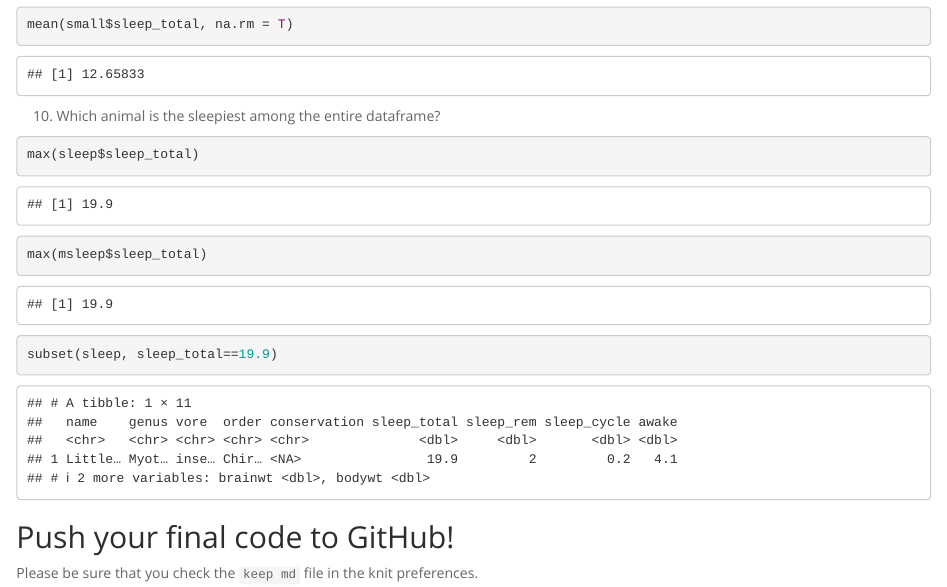
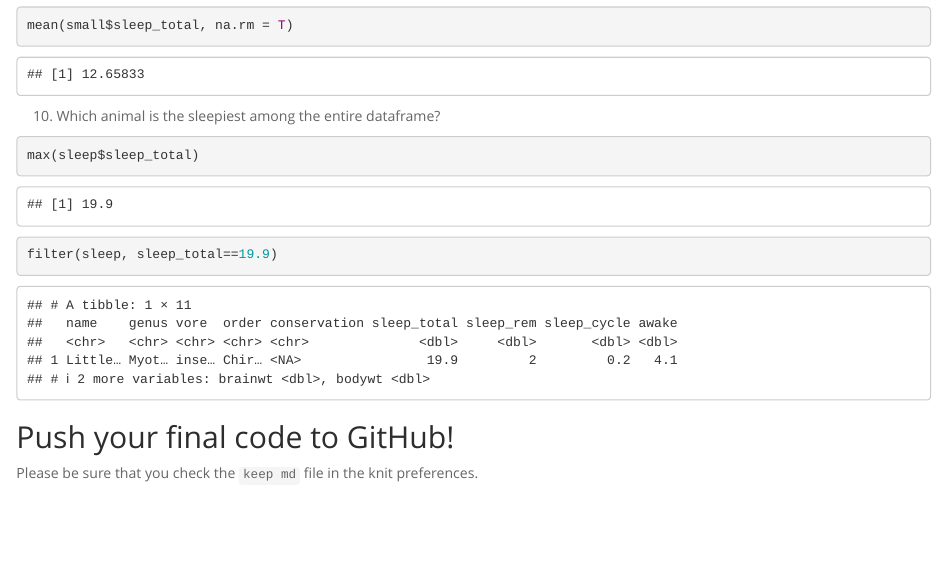
Before and after one commit to jmledford3115/BIS15W2023_jledford, an R Markdown document (lab3/homework/lab3_hw.Rmd): the page in a window 1100 px wide, from 2110 px down before the commit and from 2090 px down after it, so that both start at the same text. Rendered offline with R 4.5, knitr and Pandoc, with nearby package versions.

Commit message:
lab 3 update

````diff
--- a/lab3/homework/lab3_hw.Rmd
+++ b/lab3/homework/lab3_hw.Rmd
@@ -80,11 +79,10 @@ mean(small$sleep_total, na.rm = T)
 10. Which animal is the sleepiest among the entire dataframe?
 ```{r}
 max(sleep$sleep_total)
-max(msleep$sleep_total)
 ```
 
 ```{r}
-subset(sleep, sleep_total==19.9)
+filter(sleep, sleep_total==19.9)
 ```
 
 ## Push your final code to GitHub!
````
Also changed, not shown: lab3/homework/lab3_hw.Rmd (1 more changed lines), 2 other files.
